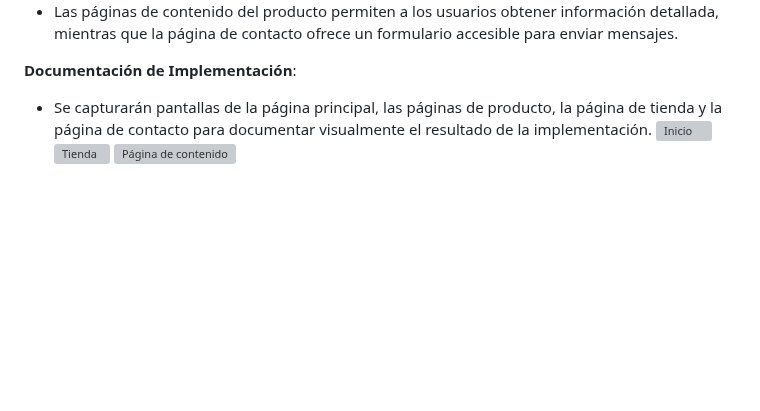
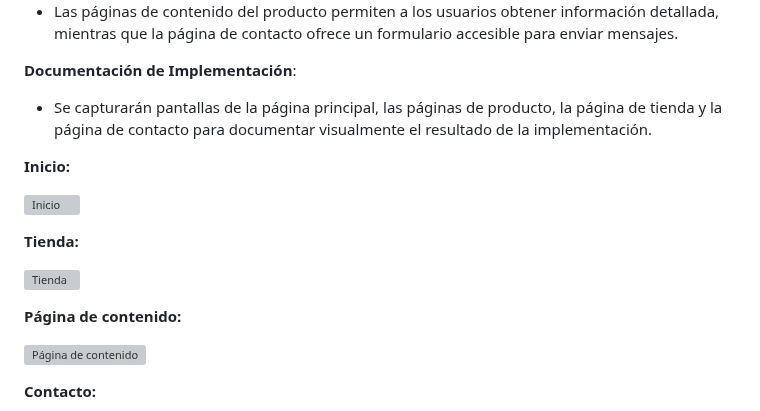
Before and after one commit to Juanan151/SIWEB2024_JuanAntonioTorresDeLaChica, a Markdown page: documentos/usabilidad.md, the part around the change. Drawn GitHub-style; blank space fills up the shorter version; grey boxes are pictures that could not be loaded.

```diff
--- a/documentos/usabilidad.md
+++ b/documentos/usabilidad.md
@@ -27,9 +27,21 @@ Para diseñar y desarrollar un sitio web moderno y funcional, es esencial elegir
 
 **Documentación de Implementación**:
 - Se capturarán pantallas de la página principal, las páginas de producto, la página de tienda y la página de contacto para documentar visualmente el resultado de la implementación.
+
+**Inicio:**
+
   ![Inicio](/imagenes/sitio1.png)
+
+**Tienda:**
+
   ![Tienda](/imagenes/sitio2.png)
+
+**Página de contenido:**
+
   ![Página de contenido](/imagenes/sitio3.png)
+
+**Contacto:**
+
   ![Contacto](/imagenes/sitio4.png)
 
 
```
